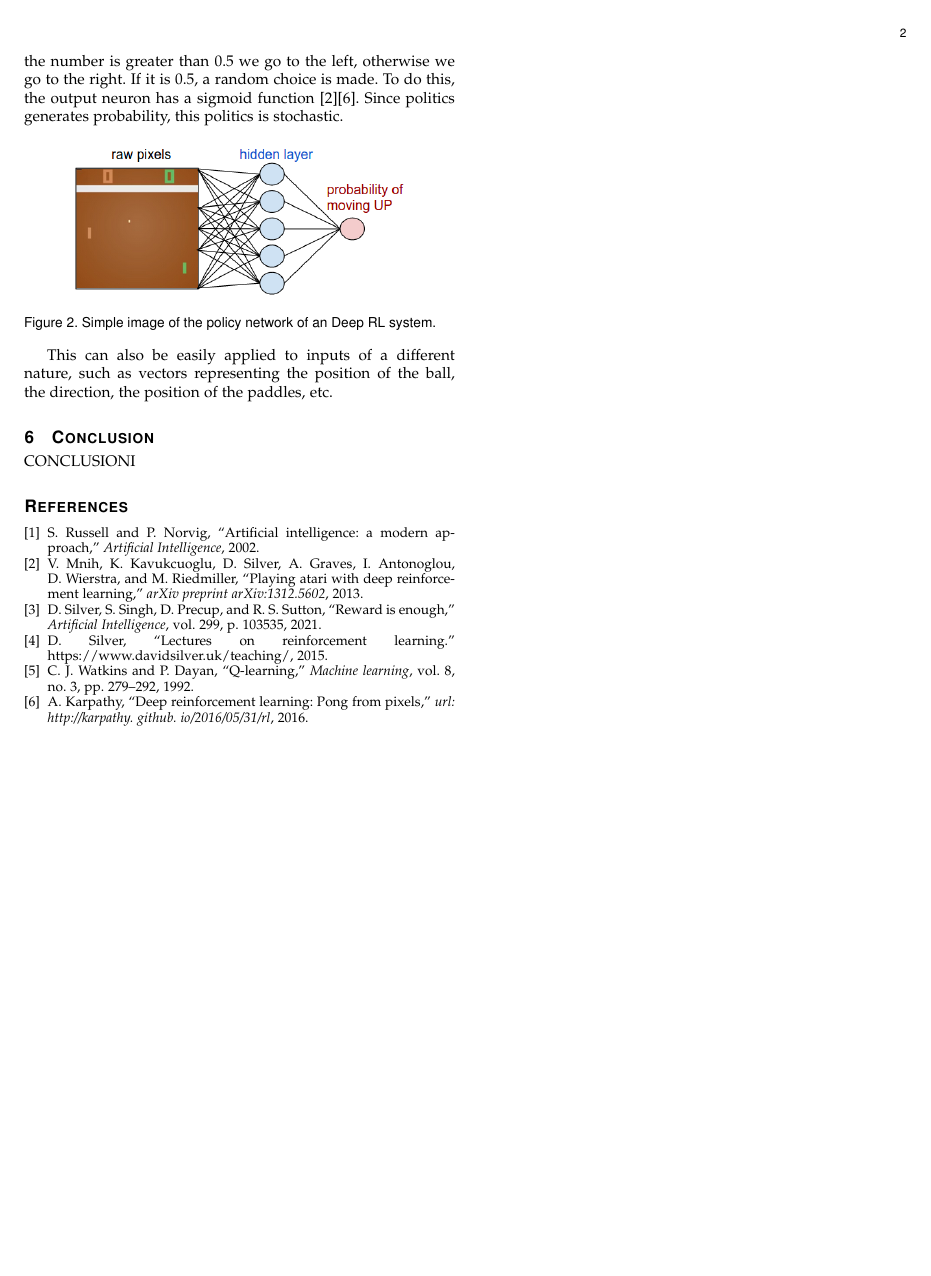
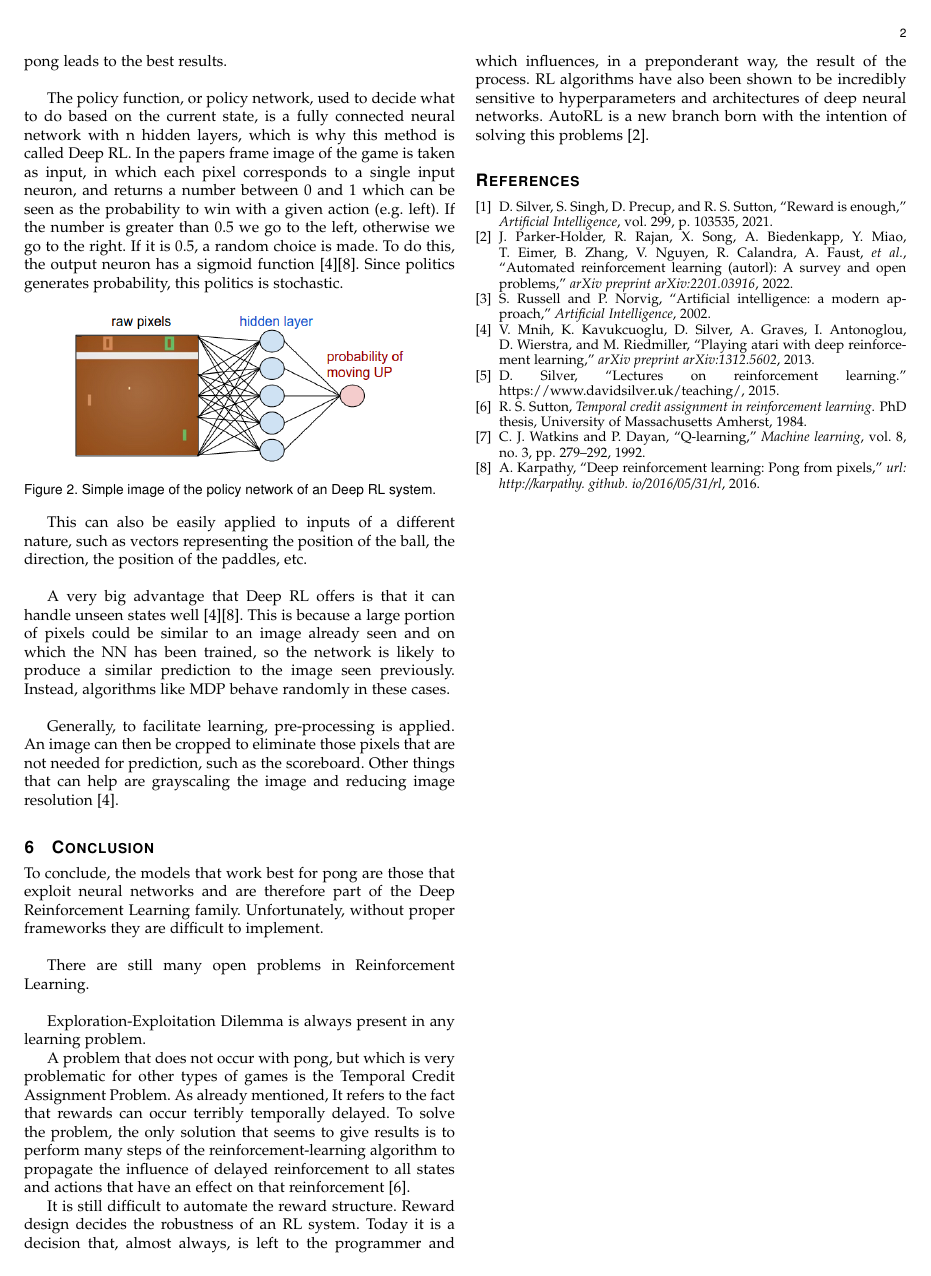
Before and after one commit to davidepietrasanta/Netlogo-pong, a LaTeX paper (survey/survey.tex, which reads survey/sections/5_deep_rl.tex, survey/sections/6_conclusion.tex): page 2 of 2. Compiled offline with pdfLaTeX.

Commit message:
Report update

```diff
--- a/survey/sections/5_deep_rl.tex
+++ b/survey/sections/5_deep_rl.tex
@@ -1,8 +1,6 @@
 \section{Deep Reinforcement Learning}
 
-"Playing Atari with Deep Reinforcement Learning" \cite{mnih2013playing} and "Deep Reinforcement Learning: Pong from Pixels" \cite{karpathy2016deep} show how applying Deep Reinforcement Learning for the game of pong leads to the best results.
-
-RISOLVE I PROBLEMI\\
+"Playing Atari with Deep Reinforcement Learning" \cite{mnih2013playing} and "Deep Reinforcement Learning: Pong from Pixels" \cite{karpathy2016deep} show how applying Deep Reinforcement Learning for the game of pong leads to the best results.\\
 
 The policy function, or policy network, used to decide what to do based on the current state, is a fully connected neural network with n hidden layers, which is why this method is called Deep RL. In the papers frame image of the game is taken as input, in which each pixel corresponds to a single input neuron, and returns a number between 0 and 1 which can be seen as the probability to win with a given action (e.g. left). If the number is greater than 0.5 we go to the left, otherwise we go to the right. If it is 0.5, a random choice is made. To do this, the output neuron has a sigmoid function \cite{mnih2013playing}\cite{karpathy2016deep}.
 Since politics generates probability, this politics is stochastic.
@@ -14,4 +12,9 @@ Since politics generates probability, this politics is stochastic.
     \label{fig:DRL_network}
 \end{figure}
 
-This can also be easily applied to inputs of a different nature, such as vectors representing the position of the ball, the direction, the position of the paddles, etc.
+This can also be easily applied to inputs of a different nature, such as vectors representing the position of the ball, the direction, the position of the paddles, etc. \\
+
+A very big advantage that Deep RL offers is that it can handle unseen states well \cite{mnih2013playing}\cite{karpathy2016deep}. This is because a large portion of pixels could be similar to an image already seen and on which the NN has been trained, so the network is likely to produce a similar prediction to the image seen previously. Instead, algorithms like MDP behave randomly in these cases. \\
+
+Generally, to facilitate learning, pre-processing is applied.
+An image can then be cropped to eliminate those pixels that are not needed for prediction, such as the scoreboard. Other things that can help are grayscaling the image and reducing image resolution \cite{mnih2013playing}.
--- a/survey/sections/6_conclusion.tex
+++ b/survey/sections/6_conclusion.tex
@@ -1,3 +1,16 @@
 \section{Conclusion}
 
-CONCLUSIONI
+To conclude, the models that work best for pong are those that exploit neural networks and are therefore part of the Deep Reinforcement Learning family.
+Unfortunately, without proper frameworks they are difficult to implement. \\
+
+There are still many open problems in Reinforcement Learning. \\
+
+Exploration-Exploitation Dilemma is always present in any learning problem.
+
+A problem that does not occur with pong, but which is very problematic for other types of games is the Temporal Credit Assignment Problem. As already mentioned, It refers to the fact that rewards can occur terribly temporally delayed. To solve the problem, the only solution that seems to give results is to perform many steps of the reinforcement-learning algorithm to propagate the influence of delayed reinforcement to all states and actions that have an effect on that reinforcement \cite{sutton1984temporal}.
+
+It is still difficult to automate the reward structure. Reward design decides the robustness of an RL system.
+Today it is a decision that, almost always, is left to the programmer and which influences,
+in a preponderant way, the result of the process.
+RL algorithms have also been shown to be incredibly sensitive to hyperparameters and
+architectures of deep neural networks. AutoRL is a new branch born with the intention of solving this problems \cite{parker2022automated}.
```
Also changed, not shown: survey/references.bib (+14 -0 lines), survey/sections/1_introduction.tex (+3 -2 lines), survey/sections/3_mdp.tex (+2 -2 lines).
